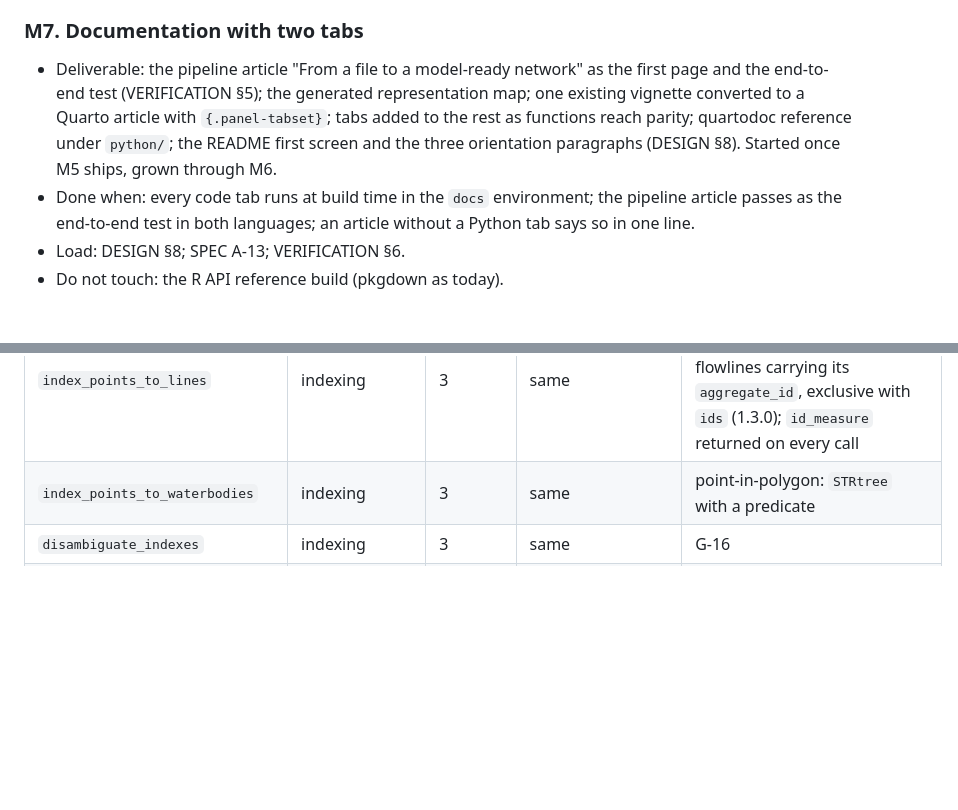
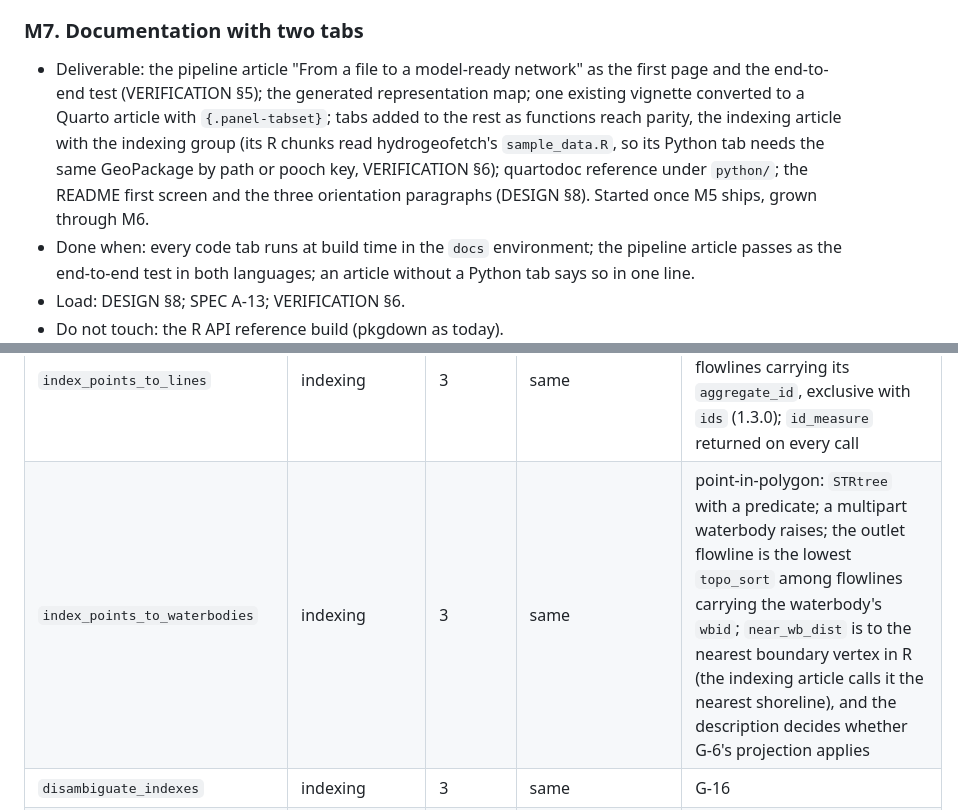
Before and after one commit to DOI-USGS/hydroloom, a Markdown page: dev/plan/ROADMAP.md, 2 parts joined by grey strips. GitHub-like rendering; blank space fills up the shorter version.

```diff
--- a/dev/plan/ROADMAP.md
+++ b/dev/plan/ROADMAP.md
@@ -72,7 +72,7 @@ Two gates hold inside every milestone from M3 on. The per-function gate, checked
 
 ### M7. Documentation with two tabs
 
-- Deliverable: the pipeline article "From a file to a model-ready network" as the first page and the end-to-end test (VERIFICATION §5); the generated representation map; one existing vignette converted to a Quarto article with `{.panel-tabset}`; tabs added to the rest as functions reach parity; quartodoc reference under `python/`; the README first screen and the three orientation paragraphs (DESIGN §8). Started once M5 ships, grown through M6.
+- Deliverable: the pipeline article "From a file to a model-ready network" as the first page and the end-to-end test (VERIFICATION §5); the generated representation map; one existing vignette converted to a Quarto article with `{.panel-tabset}`; tabs added to the rest as functions reach parity, the indexing article with the indexing group (its R chunks read hydrogeofetch's `sample_data.R`, so its Python tab needs the same GeoPackage by path or pooch key, VERIFICATION §6); quartodoc reference under `python/`; the README first screen and the three orientation paragraphs (DESIGN §8). Started once M5 ships, grown through M6.
 - Done when: every code tab runs at build time in the `docs` environment; the pipeline article passes as the end-to-end test in both languages; an article without a Python tab says so in one line.
 - Load: DESIGN §8; SPEC A-13; VERIFICATION §6.
 - Do not touch: the R API reference build (pkgdown as today).
@@ -104,7 +104,7 @@ Every hydroloom 1.3.0 export and its treatment. Phase 1 is M5; phases 2 and 3 ar
 | `navigate_hydro_network` | navigation | 2 | same | UT / UM / DM / DD with distance limits; G-3 |
 | `make_attribute_topology` | topology | 3 | same | endpoint kd-tree with the D-10 rule |
 | `index_points_to_lines` | indexing | 3 | same | G-6 to G-8; `aggregate_ids` constrains each point to the flowlines carrying its `aggregate_id`, exclusive with `ids` (1.3.0); `id_measure` returned on every call |
-| `index_points_to_waterbodies` | indexing | 3 | same | point-in-polygon: `STRtree` with a predicate |
+| `index_points_to_waterbodies` | indexing | 3 | same | point-in-polygon: `STRtree` with a predicate; a multipart waterbody raises; the outlet flowline is the lowest `topo_sort` among flowlines carrying the waterbody's `wbid`; `near_wb_dist` is to the nearest boundary vertex in R (the indexing article calls it the nearest shoreline), and the description decides whether G-6's projection applies |
 | `disambiguate_indexes` | indexing | 3 | same | G-16 |
 | `get_hydro_location` | linear referencing | 3 | same | `line_interpolate_point` on the fraction from `frommeas`/`tomeas` |
 | `add_measures`, `rescale_measures` | linear referencing | 3 | same | arithmetic over `frommeas`/`tomeas`; aggregate-id measures from lengths along a reachcode or mainstem |
```
Also changed, not shown: dev/plan/SPEC.md (+2 -2 lines), dev/plan/VERIFICATION.md (+2 -0 lines).
